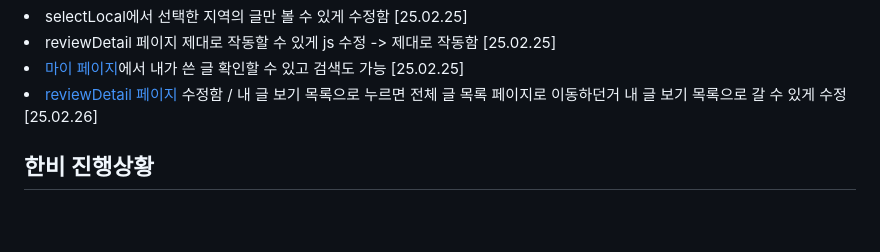
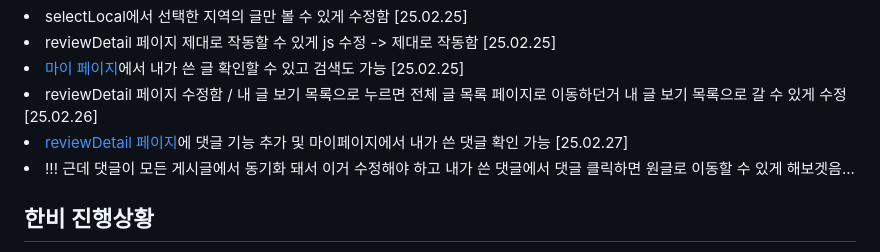
Before and after one commit to ldr7xIor/JSTour, a Markdown page: README.md, the part around the change. Rendered like a GitHub page; blank space fills up the shorter version.

```diff
--- a/README.md
+++ b/README.md
@@ -31,7 +31,9 @@
   <li>selectLocal에서 선택한 지역의 글만 볼 수 있게 수정함 [25.02.25]</li>
   <li>reviewDetail 페이지 제대로 작동할 수 있게 js 수정 -> 제대로 작동함 [25.02.25]</li>
   <li><a href="myPage" class="page">마이 페이지</a>에서 내가 쓴 글 확인할 수 있고 검색도 가능 [25.02.25]</li>
-  <li><a href="Local" class="page">reviewDetail 페이지</a> 수정함 / 내 글 보기 목록으로 누르면 전체 글 목록 페이지로 이동하던거 내 글 보기 목록으로 갈 수 있게 수정 [25.02.26]</li>
+  <li>reviewDetail 페이지 수정함 / 내 글 보기 목록으로 누르면 전체 글 목록 페이지로 이동하던거 내 글 보기 목록으로 갈 수 있게 수정 [25.02.26]</li>
+  <li><a href="Local" class="page">reviewDetail 페이지</a>에 댓글 기능 추가 및 마이페이지에서 내가 쓴 댓글 확인 가능 [25.02.27]</li>
+  <li>!!! 근데 댓글이 모든 게시글에서 동기화 돼서 이거 수정해야 하고 내가 쓴 댓글에서 댓글 클릭하면 원글로 이동할 수 있게 해보겟음...</li>
 </ur>
 
 ## 한비 진행상황
```
